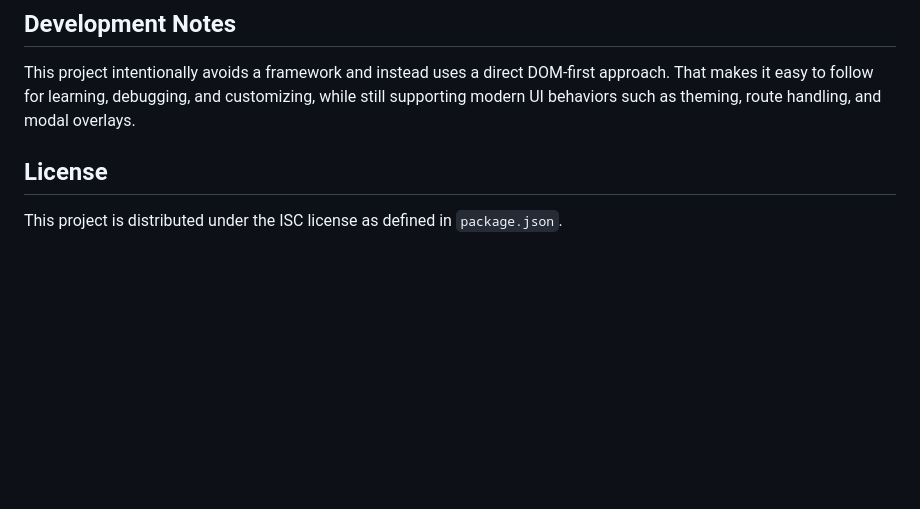
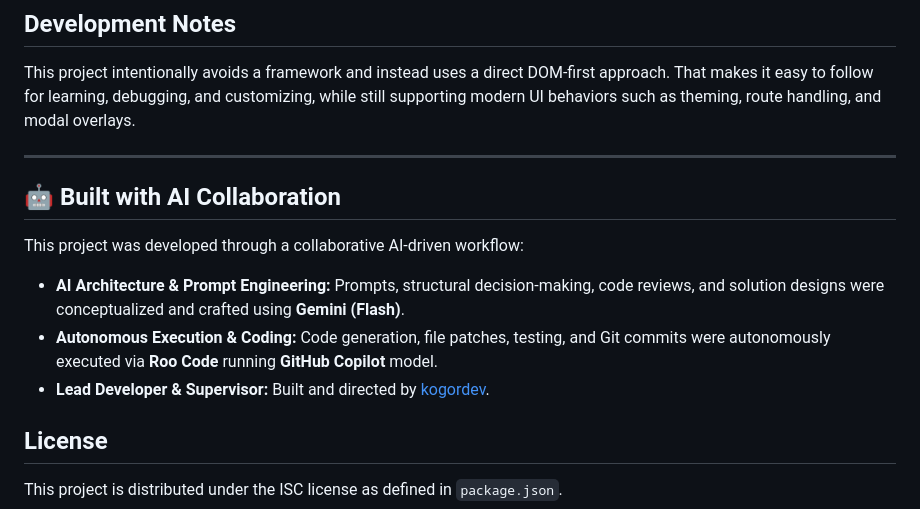
Before and after one commit to kogordev/tarmeez-js-spa, a Markdown page: README.md, the part around the change. GitHub-like rendering; blank space fills up the shorter version.

Commit message:
Document AI collaboration in project development
Added section on AI collaboration in project development.

```diff
--- a/README.md
+++ b/README.md
@@ -165,6 +165,16 @@ http://localhost:5600
 
 This project intentionally avoids a framework and instead uses a direct DOM-first approach. That makes it easy to follow for learning, debugging, and customizing, while still supporting modern UI behaviors such as theming, route handling, and modal overlays.
 
+---
+
+## 🤖 Built with AI Collaboration
+
+This project was developed through a collaborative AI-driven workflow:
+
+- **AI Architecture & Prompt Engineering:** Prompts, structural decision-making, code reviews, and solution designs were conceptualized and crafted using **Gemini (Flash)**.
+- **Autonomous Execution & Coding:** Code generation, file patches, testing, and Git commits were autonomously executed via **Roo Code** running **GitHub Copilot** model.
+- **Lead Developer & Supervisor:** Built and directed by [kogordev](https://github.com/kogordev).
+
 ## License
 
 This project is distributed under the ISC license as defined in `package.json`.
```
